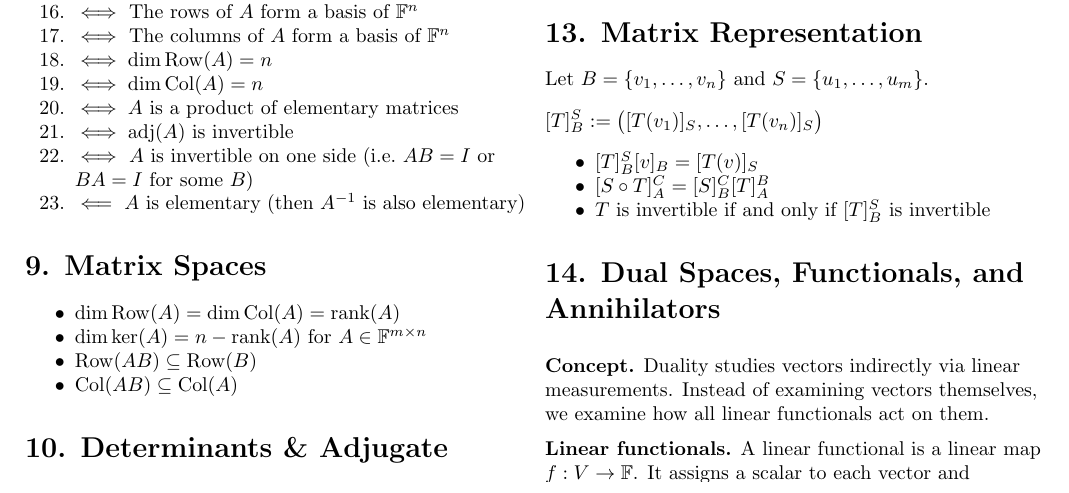
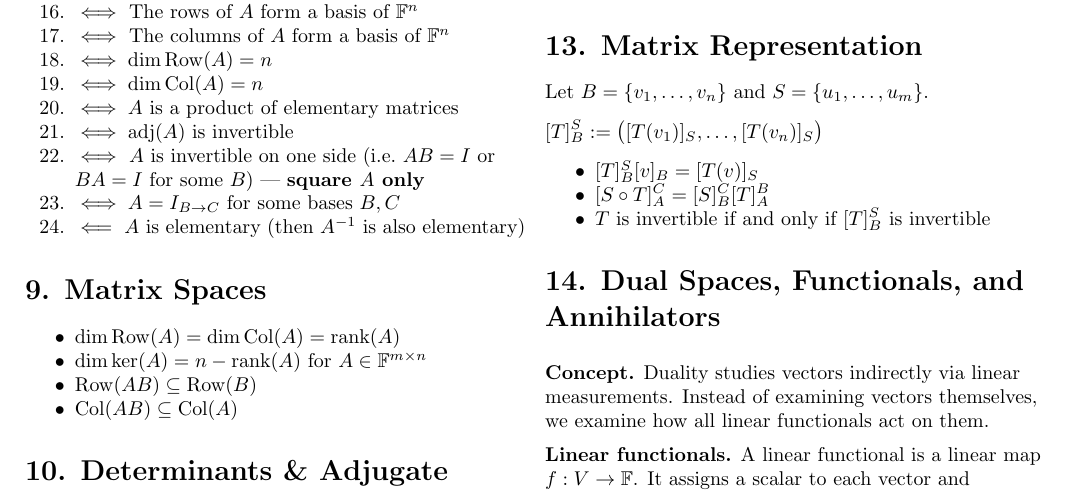
Before and after one commit to itamavig/itamar-university, a LaTeX document (Linear Algebra 1a/cheat-sheet/cheat-sheet.tex): part of page 2 of 4, cut so that both start at the same text. Compiled offline with pdfLaTeX.

Commit message:
cheat-sheet: transition matrices in the invertibility list
Add "A = I_{B->C} for some bases B, C" as an equivalence, placed with
the other <=> items.

Also mark the one-sided-inverse condition as holding for square A
only. It is the one item on the list that looks plausible for
non-square A but is false: a 2x3 matrix of rank 2 has a right inverse
and no left inverse. The other items fail more visibly.

Co-Authored-By: Claude Opus 5 <noreply@anthropic.com>

```diff
--- a/Linear Algebra 1a/cheat-sheet/cheat-sheet.tex
+++ b/Linear Algebra 1a/cheat-sheet/cheat-sheet.tex
@@ -181,7 +181,8 @@ Let $A \in \mathbb{F}^{n\times n}$. Each item states its relation to ``$A$ is in
 \item $\iff \dim \operatorname{Col}(A)=n$
 \item $\iff A$ is a product of elementary matrices
 \item $\iff \operatorname{adj}(A)$ is invertible
-\item $\iff$ $A$ is invertible on one side (i.e.\ $AB=I$ or $BA=I$ for some $B$)
+\item $\iff$ $A$ is invertible on one side (i.e.\ $AB=I$ or $BA=I$ for some $B$) --- \textbf{square $A$ only}
+\item $\iff A=I_{B \to C}$ for some bases $B,C$
 \item $\;\Longleftarrow\;$ $A$ is elementary (then $A^{-1}$ is also elementary)
 \end{enumerate}
 
```
Also changed, not shown: Linear Algebra 1a/cheat-sheet/cheat-sheet.pdf.
